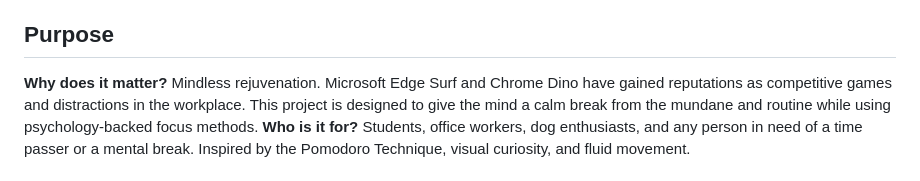
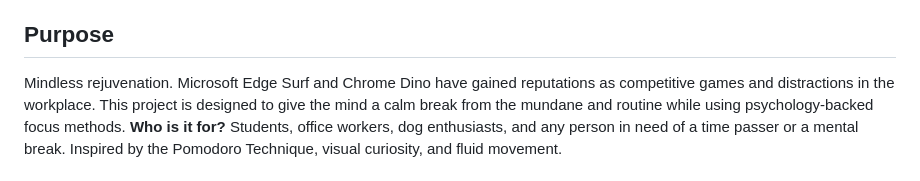
Before and after one commit to kierusse/Luna-and-Arlo, a Markdown page: README.md, the part around the change. GitHub-like rendering.

Commit message:
Update README.md
Clean up

```diff
--- a/README.md
+++ b/README.md
@@ -6,7 +6,7 @@ opens the door to game design.
 
 ## Purpose
 
-**Why does it matter?** Mindless rejuvenation. Microsoft Edge Surf and Chrome Dino
+Mindless rejuvenation. Microsoft Edge Surf and Chrome Dino
 have gained reputations as competitive games and distractions in the workplace.
 This project is designed to give the mind a calm break from the mundane and routine
 while using psychology-backed focus methods.
```
